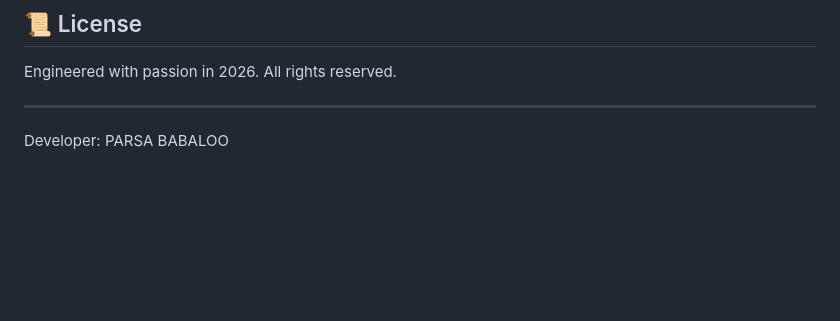
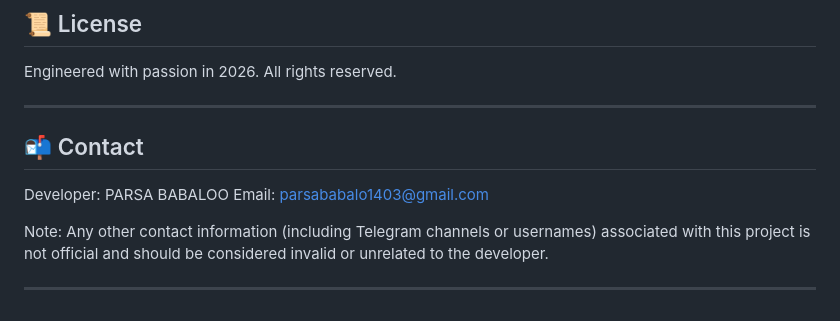
Before and after one commit to parsaBABALOO/ClineFlow-Movie-Website, a Markdown page: README.md, the part around the change. Rendered like a GitHub page; blank space fills up the shorter version.

```diff
--- a/README.md
+++ b/README.md
@@ -110,4 +110,14 @@ Open index.html directly or launch via a local web server tool such as VS Code L
 Engineered with passion in 2026. All rights reserved.
 
 ---
+
+## 📬 Contact
+
 Developer: PARSA BABALOO
+Email: parsababalo1403@gmail.com
+
+Note: Any other contact information (including Telegram channels or usernames) associated with this project is not official and should be considered invalid or unrelated to the developer.
+
+
+
+---
```
